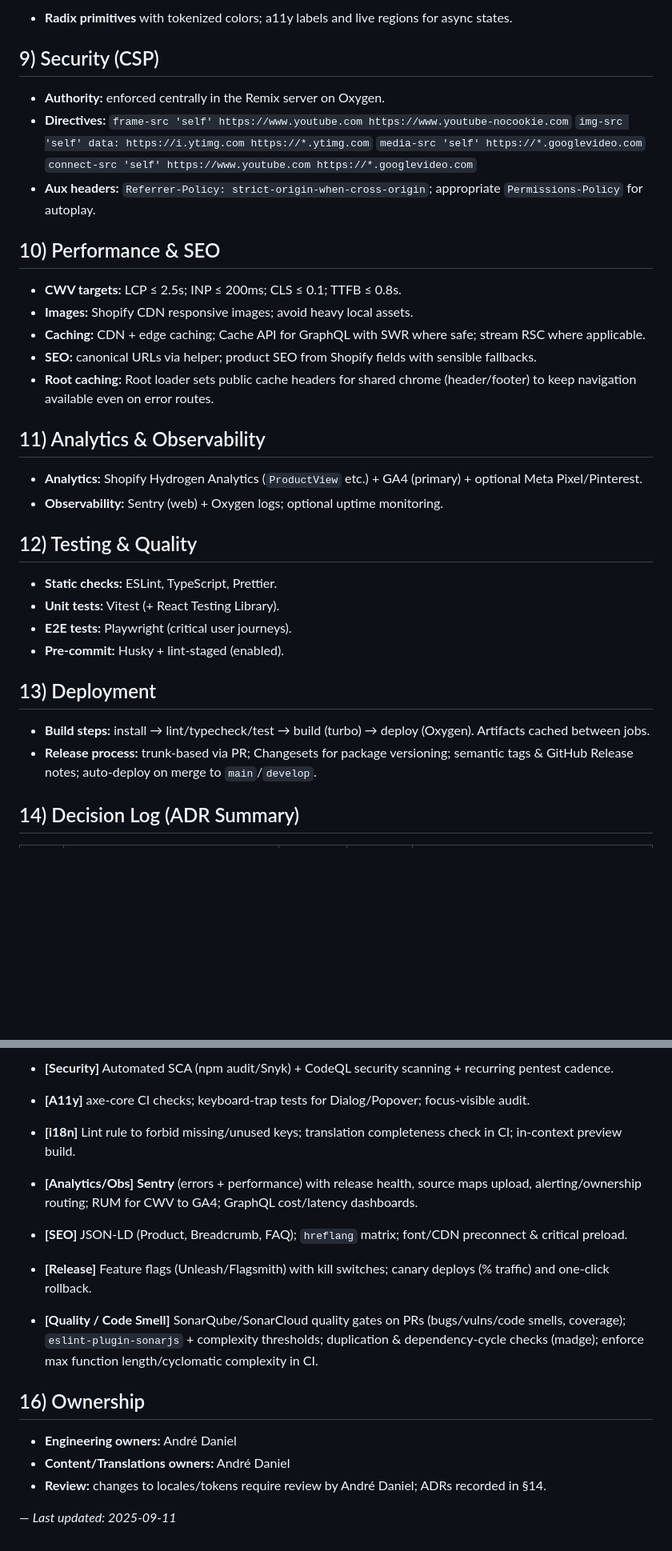
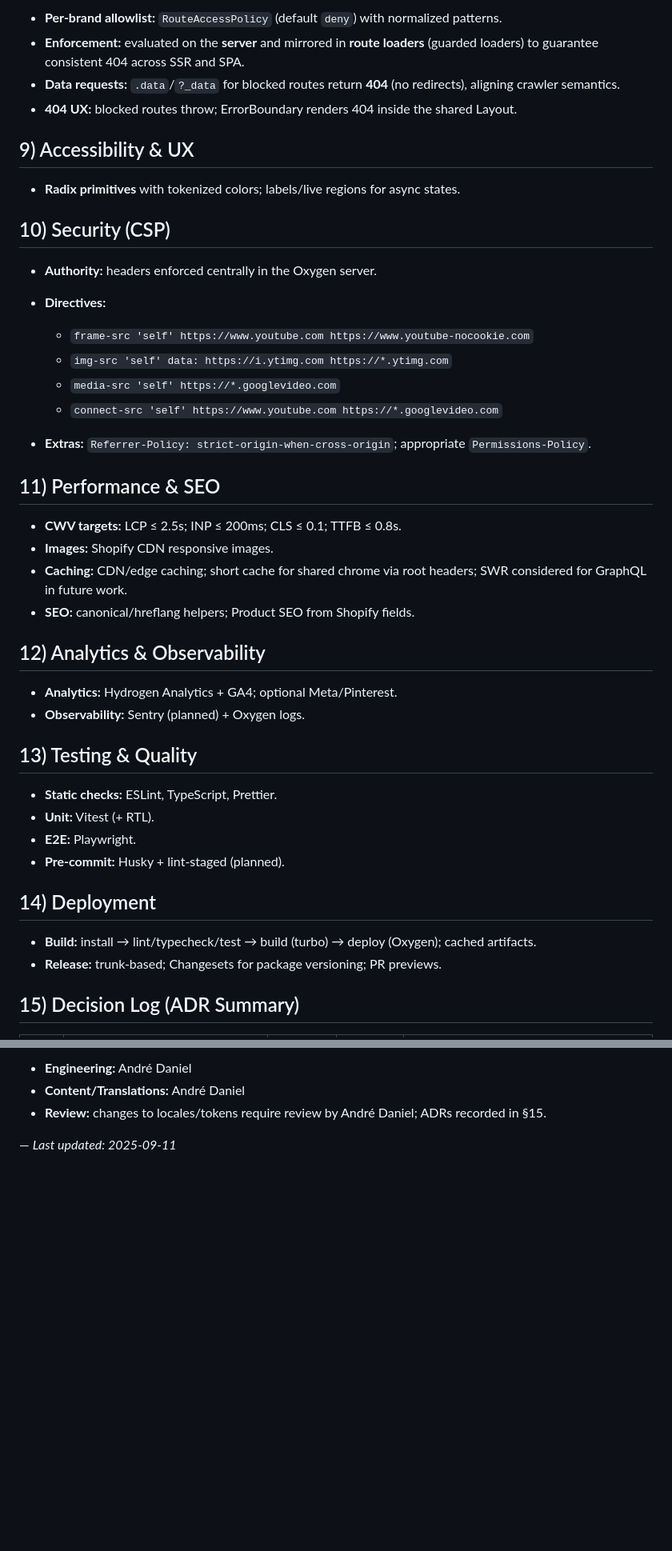
Before and after one commit to okandredaniel/nuvens-commerce, a Markdown page: docs/architecture-decisions.md, 2 parts joined by grey strips. Shown: that part at 80% size. Rendered like a GitHub page; blank space fills up the shorter version.

Commit message:
review adr document

```diff
--- a/docs/architecture-decisions.md
+++ b/docs/architecture-decisions.md
@@ -56,40 +54,47 @@
 
-- **Radix primitives** with tokenized colors; a11y labels and live regions for async states.
+- **Per-brand allowlist:** `RouteAccessPolicy` (default `deny`) with normalized patterns.
+- **Enforcement:** evaluated on the **server** and mirrored in **route loaders** (guarded loaders) to guarantee consistent 404 across SSR and SPA.
+- **Data requests:** `.data`/`?_data` for blocked routes return **404** (no redirects), aligning crawler semantics.
+- **404 UX:** blocked routes throw; ErrorBoundary renders 404 inside the shared Layout.
 
-## 9) Security (CSP)
+## 9) Accessibility & UX
 
-- **Authority:** enforced centrally in the Remix server on Oxygen.
+- **Radix primitives** with tokenized colors; labels/live regions for async states.
+
+## 10) Security (CSP)
+
+- **Authority:** headers enforced centrally in the Oxygen server.
 - **Directives:**
-  `frame-src 'self' https://www.youtube.com https://www.youtube-nocookie.com`
-  `img-src 'self' data: https://i.ytimg.com https://*.ytimg.com`
-  `media-src 'self' https://*.googlevideo.com`
-  `connect-src 'self' https://www.youtube.com https://*.googlevideo.com`
-- **Aux headers:** `Referrer-Policy: strict-origin-when-cross-origin`; appropriate `Permissions-Policy` for autoplay.
+  - `frame-src 'self' https://www.youtube.com https://www.youtube-nocookie.com`
+  - `img-src 'self' data: https://i.ytimg.com https://*.ytimg.com`
+  - `media-src 'self' https://*.googlevideo.com`
+  - `connect-src 'self' https://www.youtube.com https://*.googlevideo.com`
 
-## 10) Performance & SEO
+- **Extras:** `Referrer-Policy: strict-origin-when-cross-origin`; appropriate `Permissions-Policy`.
+
+## 11) Performance & SEO
 
 - **CWV targets:** LCP ≤ 2.5s; INP ≤ 200ms; CLS ≤ 0.1; TTFB ≤ 0.8s.
-- **Images:** Shopify CDN responsive images; avoid heavy local assets.
-- **Caching:** CDN + edge caching; Cache API for GraphQL with SWR where safe; stream RSC where applicable.
-- **SEO:** canonical URLs via helper; product SEO from Shopify fields with sensible fallbacks.
-- **Root caching:** Root loader sets public cache headers for shared chrome (header/footer) to keep navigation available even on error routes.
+- **Images:** Shopify CDN responsive images.
+- **Caching:** CDN/edge caching; short cache for shared chrome via root headers; SWR considered for GraphQL in future work.
+- **SEO:** canonical/hreflang helpers; Product SEO from Shopify fields.
 
-## 11) Analytics & Observability
+## 12) Analytics & Observability
 
-- **Analytics:** Shopify Hydrogen Analytics (`ProductView` etc.) + GA4 (primary) + optional Meta Pixel/Pinterest.
-- **Observability:** Sentry (web) + Oxygen logs; optional uptime monitoring.
+- **Analytics:** Hydrogen Analytics + GA4; optional Meta/Pinterest.
+- **Observability:** Sentry (planned) + Oxygen logs.
 
-## 12) Testing & Quality
+## 13) Testing & Quality
 
 - **Static checks:** ESLint, TypeScript, Prettier.
-- **Unit tests:** Vitest (+ React Testing Library).
-- **E2E tests:** Playwright (critical user journeys).
-- **Pre-commit:** Husky + lint-staged (enabled).
+- **Unit:** Vitest (+ RTL).
+- **E2E:** Playwright.
+- **Pre-commit:** Husky + lint-staged (planned).
 
-## 13) Deployment
+## 14) Deployment
 
-- **Build steps:** install → lint/typecheck/test → build (turbo) → deploy (Oxygen). Artifacts cached between jobs.
-- **Release process:** trunk-based via PR; Changesets for package versioning; semantic tags & GitHub Release notes; auto-deploy on merge to `main`/`develop`.
+- **Build:** install → lint/typecheck/test → build (turbo) → deploy (Oxygen); cached artifacts.
+- **Release:** trunk-based; Changesets for package versioning; PR previews.
 
-## 14) Decision Log (ADR Summary)
+## 15) Decision Log (ADR Summary)
 
@@ -133,22 +133,6 @@
-- **\[Security]** Automated SCA (npm audit/Snyk) + CodeQL security scanning + recurring pentest cadence.
-
-- **\[A11y]** axe-core CI checks; keyboard-trap tests for Dialog/Popover; focus-visible audit.
-
-- **\[i18n]** Lint rule to forbid missing/unused keys; translation completeness check in CI; in-context preview build.
-
-- **\[Analytics/Obs]** **Sentry** (errors + performance) with release health, source maps upload, alerting/ownership routing; RUM for CWV to GA4; GraphQL cost/latency dashboards.
-
-- **\[SEO]** JSON-LD (Product, Breadcrumb, FAQ); `hreflang` matrix; font/CDN preconnect & critical preload.
-
-- **\[Release]** Feature flags (Unleash/Flagsmith) with kill switches; canary deploys (% traffic) and one-click rollback.
-
-- **\[Quality / Code Smell]** SonarQube/SonarCloud quality gates on PRs (bugs/vulns/code smells, coverage); `eslint-plugin-sonarjs` + complexity thresholds; duplication & dependency-cycle checks (madge); enforce max function length/cyclomatic complexity in CI.
-
-## 16) Ownership
-
-- **Engineering owners:** André Daniel
-- **Content/Translations owners:** André Daniel
-- **Review:** changes to locales/tokens require review by André Daniel; ADRs recorded in §14.
+- **Engineering:** André Daniel
+- **Content/Translations:** André Daniel
+- **Review:** changes to locales/tokens require review by André Daniel; ADRs recorded in §15.
 
 —
 _Last updated: 2025-09-11_
```
Also changed, not shown: other parts of docs/architecture-decisions.md (+48 -55 lines).
